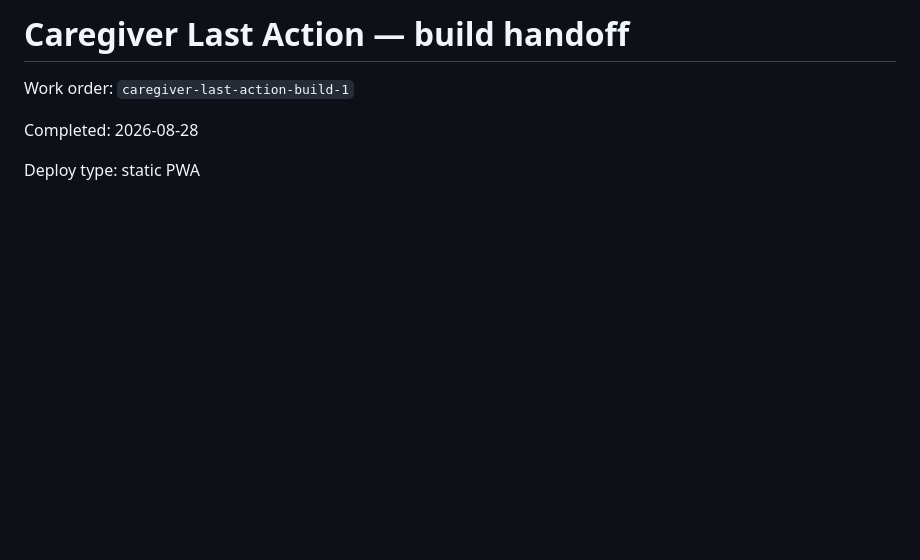
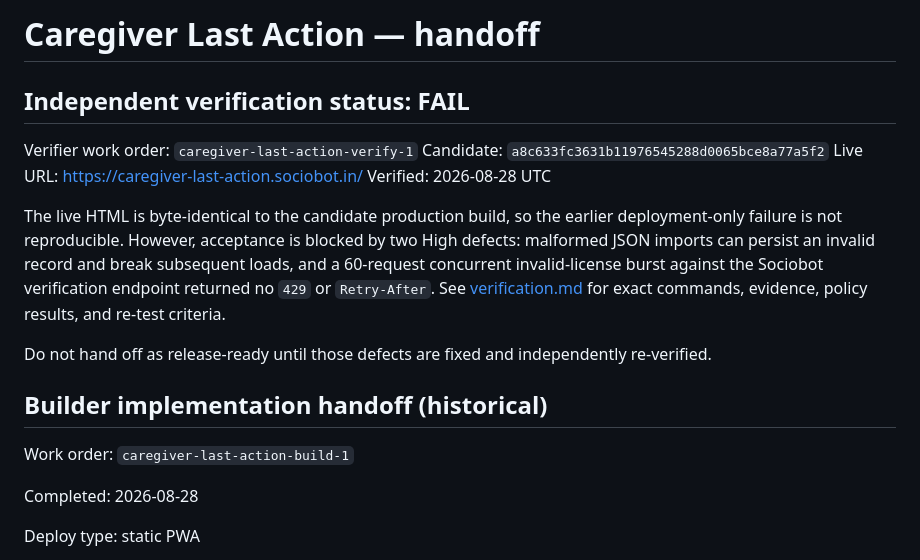
Before and after one commit to B-Divyesh/sf-caregiver-last-action, a Markdown page: .factory/handoff.md, the part around the change. GitHub-like rendering; blank space fills up the shorter version.

Commit message:
qa: record independent verification failure

```diff
--- a/.factory/handoff.md
+++ b/.factory/handoff.md
@@ -1,4 +1,24 @@
-# Caregiver Last Action — build handoff
+# Caregiver Last Action — handoff
+
+## Independent verification status: **FAIL**
+
+Verifier work order: `caregiver-last-action-verify-1`
+Candidate: `a8c633fc3631b11976545288d0065bce8a77a5f2`
+Live URL: <https://caregiver-last-action.sociobot.in/>
+Verified: 2026-08-28 UTC
+
+The live HTML is byte-identical to the candidate production build, so the
+earlier deployment-only failure is not reproducible. However, acceptance is
+blocked by two High defects: malformed JSON imports can persist an invalid
+record and break subsequent loads, and a 60-request concurrent invalid-license
+burst against the Sociobot verification endpoint returned no `429` or
+`Retry-After`. See [verification.md](verification.md) for exact commands,
+evidence, policy results, and re-test criteria.
+
+Do not hand off as release-ready until those defects are fixed and independently
+re-verified.
+
+## Builder implementation handoff (historical)
 
 Work order: `caregiver-last-action-build-1`
 
```
Also changed, not shown: .factory/verification.md (added, +134 -0 lines).
